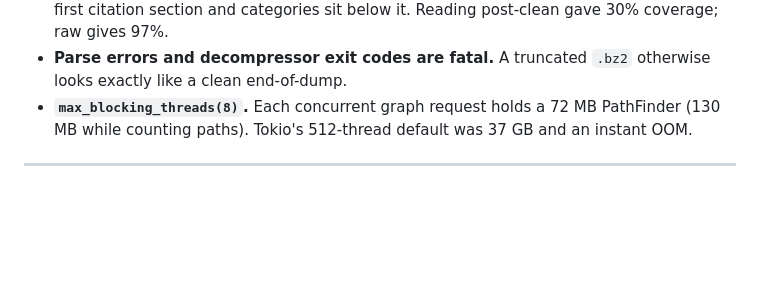
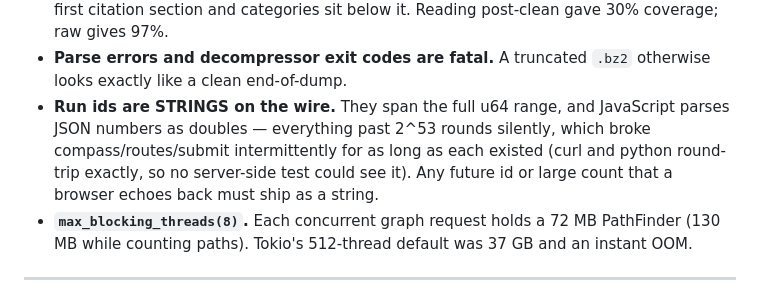
Before and after one commit to nirbhayagga/wikigolf, a Markdown page: CODEBASE.md, the part around the change. Rendered like a GitHub page; blank space fills up the shorter version.

Commit message:
CODEBASE: the 2^53 rule — ids a browser echoes back are strings
Co-Authored-By: Claude Fable 5 <noreply@anthropic.com>

```diff
--- a/CODEBASE.md
+++ b/CODEBASE.md
@@ -74,6 +74,12 @@ titles · redirects · edges · categories · article_sizes   (.parquet)
   post-clean gave 30% coverage; raw gives 97%.
 - **Parse errors and decompressor exit codes are fatal.** A truncated `.bz2`
   otherwise looks exactly like a clean end-of-dump.
+- **Run ids are STRINGS on the wire.** They span the full u64 range, and
+  JavaScript parses JSON numbers as doubles — everything past 2^53 rounds
+  silently, which broke compass/routes/submit intermittently for as long as
+  each existed (curl and python round-trip exactly, so no server-side test
+  could see it). Any future id or large count that a browser echoes back
+  must ship as a string.
 - **`max_blocking_threads(8)`.** Each concurrent graph request holds a 72 MB
   PathFinder (130 MB while counting paths). Tokio's 512-thread default was
   37 GB and an instant OOM.
```
